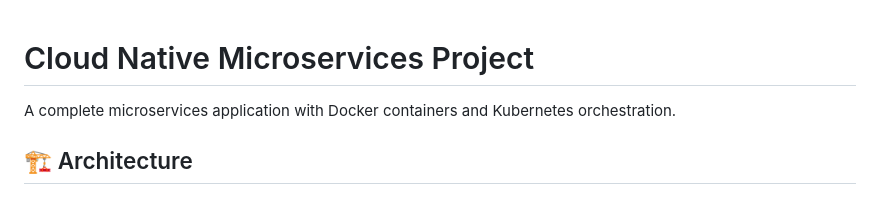
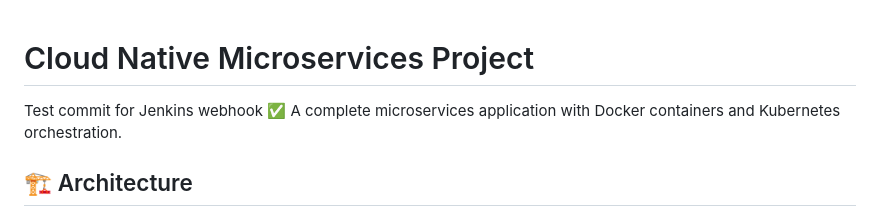
Before and after one commit to AnjanKumarS/Cloud-Native, a Markdown page: README.md, the part around the change. Rendered like a GitHub page.

Commit message:
Test: Trigger Jenkins webhook

```diff
--- a/README.md
+++ b/README.md
@@ -1,5 +1,5 @@
 # Cloud Native Microservices Project
-
+Test commit for Jenkins webhook ✅
 A complete microservices application with Docker containers and Kubernetes orchestration.
 
 ## 🏗️ Architecture
```
